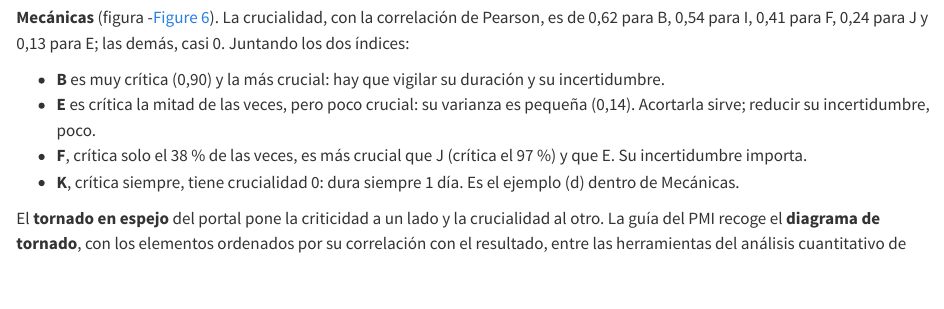
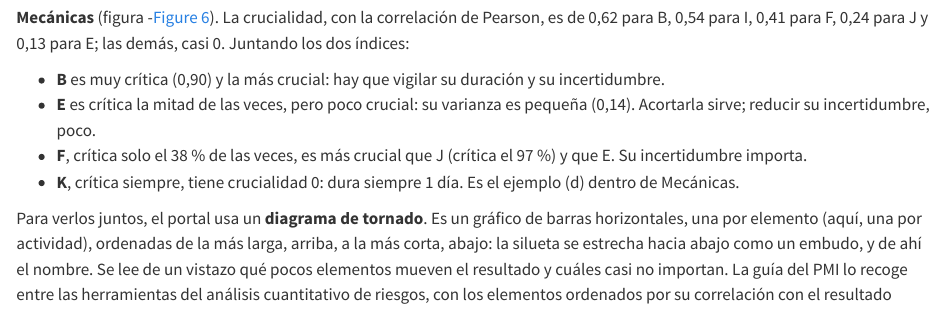
Before and after one commit to josemagalan/project-network-lab-book, a Quarto document (09-montecarlo.qmd): the page in a window 1100 px wide, from 14030 px down. Rendered offline with R 4.5, knitr and Pandoc in place of Quarto, with nearby package versions.

Commit message:
Explicar el diagrama de tornado en el capítulo 9

```diff
--- a/09-montecarlo.qmd
+++ b/09-montecarlo.qmd
@@ -333,7 +333,7 @@ Williams lo cuenta con un programa de defensa con tres líneas de trabajo: const
 - **F**, crítica solo el 38 % de las veces, es más crucial que J (crítica el 97 %) y que E. Su incertidumbre importa.
 - **K**, crítica siempre, tiene crucialidad 0: dura siempre 1 día. Es el ejemplo (d) dentro de Mecánicas.
 
-El **tornado en espejo** del portal pone la criticidad a un lado y la crucialidad al otro. La guía del PMI recoge el **diagrama de tornado**, con los elementos ordenados por su correlación con el resultado, entre las herramientas del análisis cuantitativo de riesgos [@pmi2025, guía, pp. 197–198].
+Para verlos juntos, el portal usa un **diagrama de tornado**. Es un gráfico de barras horizontales, una por elemento (aquí, una por actividad), ordenadas de la más larga, arriba, a la más corta, abajo: la silueta se estrecha hacia abajo como un embudo, y de ahí el nombre. Se lee de un vistazo qué pocos elementos mueven el resultado y cuáles casi no importan. La guía del PMI lo recoge entre las herramientas del análisis cuantitativo de riesgos, con los elementos ordenados por su correlación con el resultado [@pmi2025, guía, pp. 197–198]: la mitad derecha del gráfico del portal, la de la crucialidad, es exactamente eso. El portal lo hace **en espejo**: dos tornados espalda con espalda, con la criticidad hacia la izquierda y la crucialidad hacia la derecha, y las actividades ordenadas por uno de los dos índices (figura -@fig-mc-indices). Las actividades con barras largas a los dos lados, como B, piden las dos clases de atención; las que solo la tienen a un lado, como K o F, solo una.
 
 **Más incertidumbre, más retraso.** Schonberger sostuvo que, con caminos en paralelo, más variabilidad en las duraciones alarga la duración esperada del proyecto [@schonberger1981, pp. 66–67]; el capítulo 8 lo vio con un ejemplo de Klastorin. Acebes et al. [-@acebes2015, p. 26] lo comprueban por simulación y añaden que, al hacer más incierta una actividad, su criticidad apenas cambia y su crucialidad crece. En Mecánicas se ve haciendo F más incierta sin tocar su media, 3,83:
 
```
